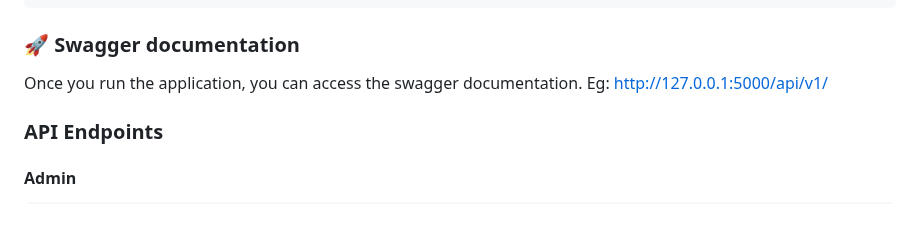
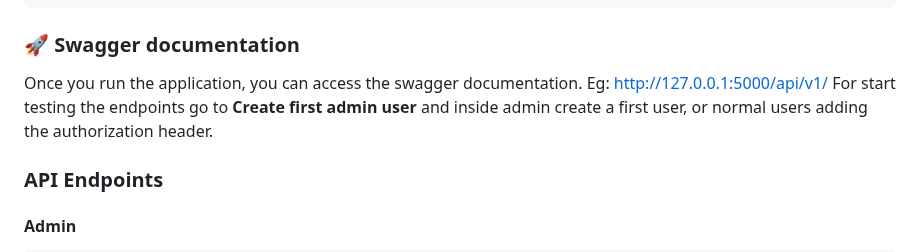
Before and after one commit to andreamgrs/holbertonschool-hbnb, a Markdown page: part3/v1/README.md, the part around the change. Drawn GitHub-style; blank space fills up the shorter version.

```diff
--- a/part3/v1/README.md
+++ b/part3/v1/README.md
@@ -146,6 +146,7 @@ POST to 'http://localhost:5000/api/v1/auth/login' endpoint
 ### 🚀 Swagger documentation
 Once you run the application, you can access the swagger documentation.
 Eg: http://127.0.0.1:5000/api/v1/
+For start testing the endpoints go to **Create first admin user** and inside admin create a first user, or normal users adding the authorization header.
 
 ### API Endpoints
 
```
